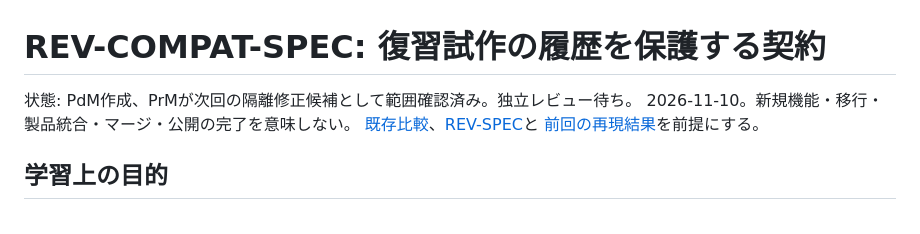
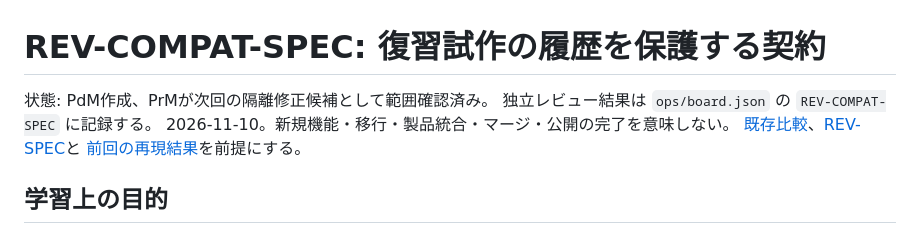
Before and after one commit to naoyanakajima-cyber/yuika-study, a Markdown page: docs/product/review-history-contract.md, the part around the change. GitHub-like rendering.

Commit message:
Reference durable independent review status

```diff
--- a/docs/product/review-history-contract.md
+++ b/docs/product/review-history-contract.md
@@ -1,6 +1,7 @@
 # REV-COMPAT-SPEC: 復習試作の履歴を保護する契約
 
-状態: PdM作成、PrMが次回の隔離修正候補として範囲確認済み。独立レビュー待ち。
+状態: PdM作成、PrMが次回の隔離修正候補として範囲確認済み。
+独立レビュー結果は `ops/board.json` の `REV-COMPAT-SPEC` に記録する。
 2026-11-10。新規機能・移行・製品統合・マージ・公開の完了を意味しない。
 [既存比較](review-reconciliation.md)、[REV-SPEC](review-spec.md)と
 [前回の再現結果](../../ops/runs/2026-11-10-pr-reconciliation.md)を前提にする。
```
